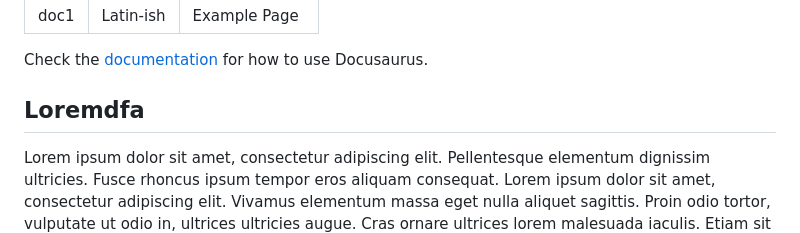
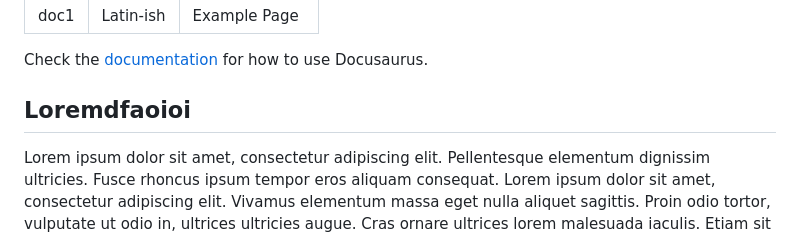
Before and after one commit to tkpdx01/1110_playground, a Markdown page: docs/doc1.md, the part around the change. Drawn GitHub-style.

```diff
--- a/docs/doc1.md
+++ b/docs/doc1.md
@@ -5,7 +5,7 @@ sidebar_label: Example Page
 ---
 Check the [documentation](https://docusaurus.io) for how to use Docusaurus.
 
-## Loremdfa
+## Loremdfaoioi
 
 Lorem ipsum dolor sit amet, consectetur adipiscing elit. Pellentesque elementum dignissim ultricies. Fusce rhoncus ipsum tempor eros aliquam consequat. Lorem ipsum dolor sit amet, consectetur adipiscing elit. Vivamus elementum massa eget nulla aliquet sagittis. Proin odio tortor, vulputate ut odio in, ultrices ultricies augue. Cras ornare ultrices lorem malesuada iaculis. Etiam sit amet libero tempor, pulvinar mauris sed, sollicitudin sapien.
 
```
